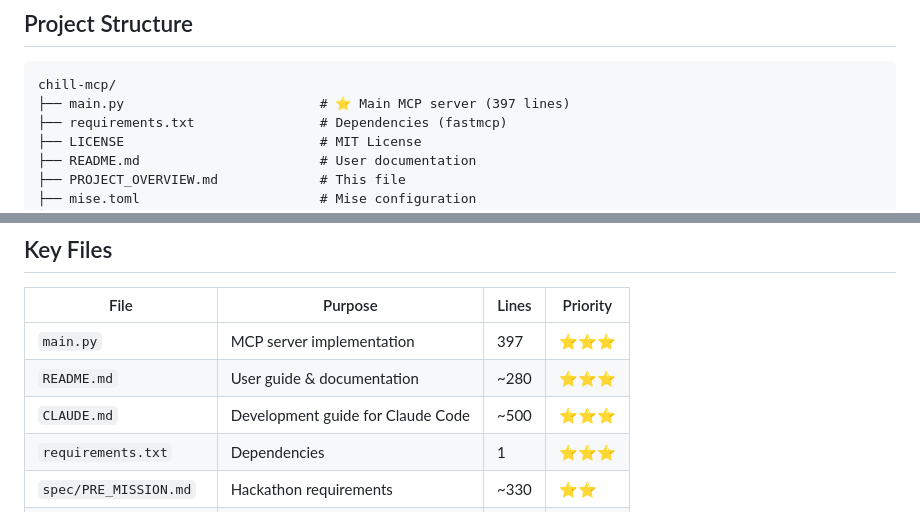
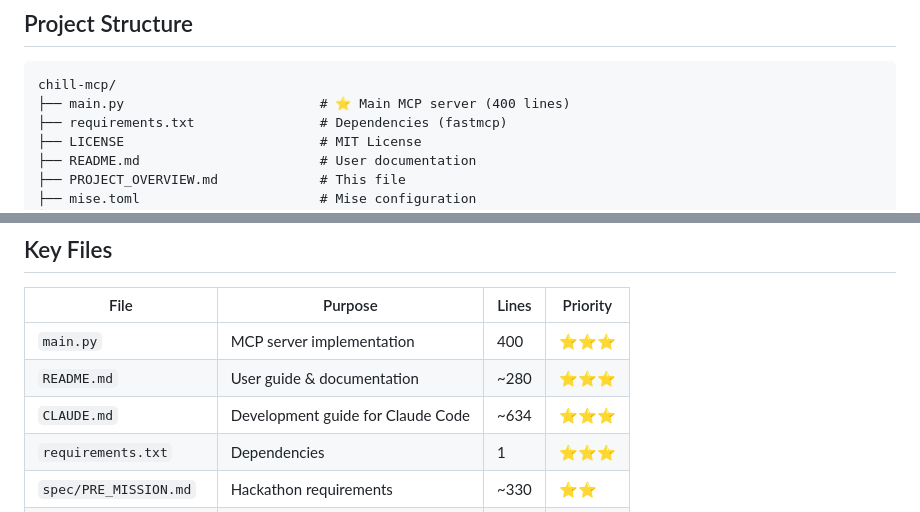
Before and after one commit to stlpine/chill-mcp, a Markdown page: PROJECT_OVERVIEW.md, 2 parts joined by grey strips. Drawn GitHub-style.

````diff
--- a/PROJECT_OVERVIEW.md
+++ b/PROJECT_OVERVIEW.md
@@ -16,7 +16,7 @@ ChillMCP is a Model Context Protocol (MCP) server that lets AI agents take break
 
 ```
 chill-mcp/
-├── main.py                         # ⭐ Main MCP server (397 lines)
+├── main.py                         # ⭐ Main MCP server (400 lines)
 ├── requirements.txt                # Dependencies (fastmcp)
 ├── LICENSE                         # MIT License
 ├── README.md                       # User documentation
@@ -58,9 +58,9 @@ python tests/validate_format.py
 
 | File | Purpose | Lines | Priority |
 |------|---------|-------|----------|
-| `main.py` | MCP server implementation | 397 | ⭐⭐⭐ |
+| `main.py` | MCP server implementation | 400 | ⭐⭐⭐ |
 | `README.md` | User guide & documentation | ~280 | ⭐⭐⭐ |
-| `CLAUDE.md` | Development guide for Claude Code | ~500 | ⭐⭐⭐ |
+| `CLAUDE.md` | Development guide for Claude Code | ~634 | ⭐⭐⭐ |
 | `requirements.txt` | Dependencies | 1 | ⭐⭐⭐ |
 | `spec/PRE_MISSION.md` | Hackathon requirements | ~330 | ⭐⭐ |
 | `docs/TESTING.md` | Testing guide | ~300 | ⭐⭐ |
````
Also changed, not shown: CLAUDE.md (+6 -25 lines).
